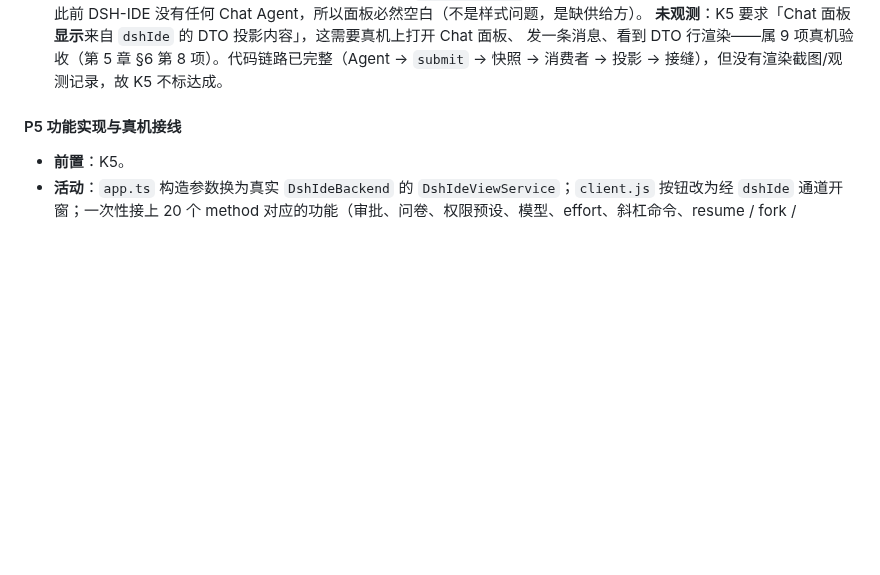
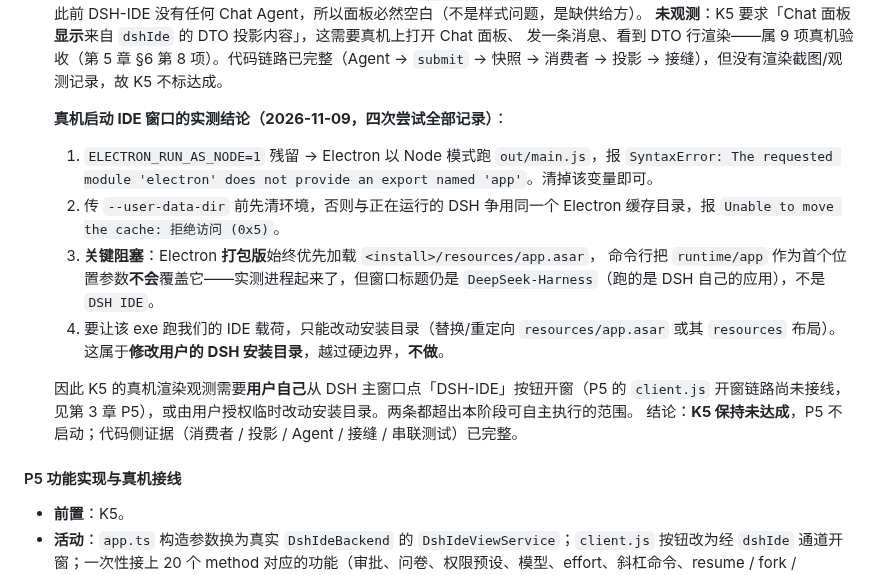
Before and after one commit to guyu233/DSH-IDE, a Markdown page: docs/DEVELOPMENT.md, the part around the change. Drawn GitHub-style; blank space fills up the shorter version.

Commit message:
docs(dsh-ide): 记录 IDE 窗口真机启动的四次实测与 K5 阻塞边界
R0 执行结果：本轮仅改文档，无插件功能/UI/资源/产物变更，R0 三级均不适用。

四次启动尝试（全部可复现）：
1. `ELECTRON_RUN_AS_NODE=1` 残留 → Electron 走 Node 模式跑 `out/main.js`，报
   `SyntaxError: The requested module 'electron' does not provide an export named 'app'`；
2. 与运行中的 DSH 争用同一 Electron 缓存目录 → `Unable to move the cache: 拒绝访问 (0x5)`；
3. **关键阻塞**：Electron 打包版始终优先加载 `<install>/resources/app.asar`，
   把 `runtime/app` 作为首个位置参数**不会**覆盖它——进程起来了，但窗口标题仍是
   `DeepSeek-Harness`（跑的是 DSH 自己的应用），不是 `DSH IDE`；
4. 要让该 exe 跑 IDE 载荷只能改动安装目录（替换/重定向 `resources/app.asar`），
   属于修改用户 DSH 安装目录，越过硬边界，**不做**。

结论：K5 的真机渲染观测需要用户从 DSH 主窗口点「DSH-IDE」开窗（P5 的 `client.js` 开窗链路尚未接线），
或用户授权临时改动安装目录。两条都超出本阶段可自主执行范围。**K5 保持未达成，P5 不启动**。

门禁实测：verify:docs-graph PASS（3 节点 / 3 边 / 0 环）。

```diff
--- a/docs/DEVELOPMENT.md
+++ b/docs/DEVELOPMENT.md
@@ -500,6 +500,21 @@ waterfall 语义单测覆盖、boundary PASS、17 符号单源、端到端实跑
   **未观测**：K5 要求「Chat 面板**显示**来自 `dshIde` 的 DTO 投影内容」，这需要真机上打开 Chat 面板、
   发一条消息、看到 DTO 行渲染——属 9 项真机验收（第 5 章 §6 第 8 项）。代码链路已完整（Agent →
   `submit` → 快照 → 消费者 → 投影 → 接缝），但没有渲染截图/观测记录，故 K5 不标达成。
+
+  **真机启动 IDE 窗口的实测结论（2026-11-09，四次尝试全部记录）**：
+  1. `ELECTRON_RUN_AS_NODE=1` 残留 → Electron 以 Node 模式跑 `out/main.js`，报
+     `SyntaxError: The requested module 'electron' does not provide an export named 'app'`。清掉该变量即可。
+  2. 传 `--user-data-dir` 前先清环境，否则与正在运行的 DSH 争用同一个 Electron 缓存目录，报
+     `Unable to move the cache: 拒绝访问 (0x5)`。
+  3. **关键阻塞**：Electron **打包版**始终优先加载 `<install>/resources/app.asar`，
+     命令行把 `runtime/app` 作为首个位置参数**不会**覆盖它——实测进程起来了，但窗口标题仍是
+     `DeepSeek-Harness`（跑的是 DSH 自己的应用），不是 `DSH IDE`。
+  4. 要让该 exe 跑我们的 IDE 载荷，只能改动安装目录（替换/重定向 `resources/app.asar` 或其
+     `resources` 布局）。这属于**修改用户的 DSH 安装目录**，越过硬边界，**不做**。
+
+  因此 K5 的真机渲染观测需要**用户自己**从 DSH 主窗口点「DSH-IDE」按钮开窗（P5 的 `client.js`
+  开窗链路尚未接线，见第 3 章 P5），或由用户授权临时改动安装目录。两条都超出本阶段可自主执行的范围。
+  结论：**K5 保持未达成**，P5 不启动；代码侧证据（消费者 / 投影 / Agent / 接缝 / 串联测试）已完整。
 
 #### P5 功能实现与真机接线
 
```
